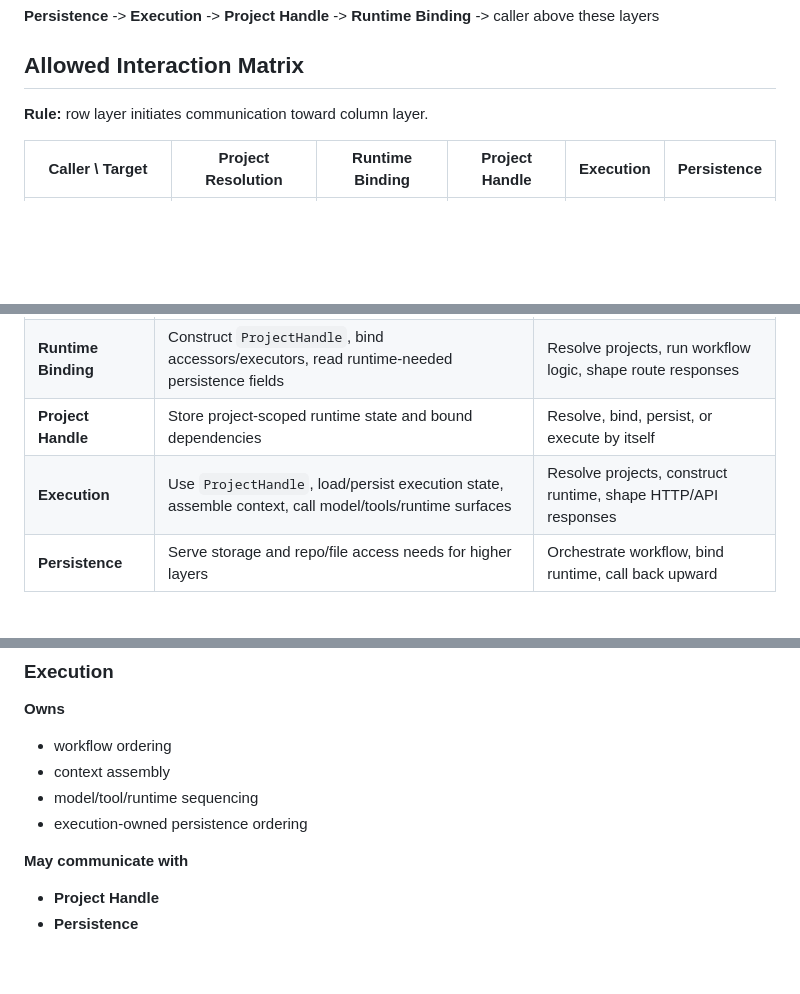
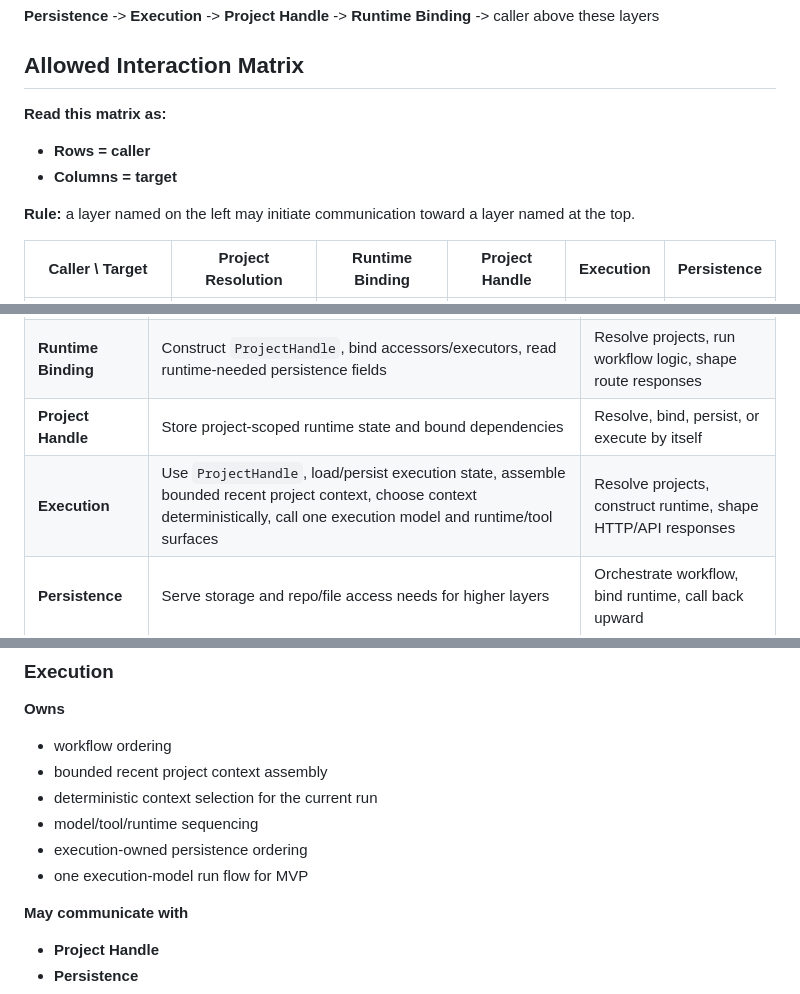
Before and after one commit to Isak-Landin/tool-ai-gateway, a Markdown page: LAYER_RULES.md, 3 parts joined by grey strips. Rendered like a GitHub page; blank space fills up the shorter version.

Commit message:
Updated to fit refactored MVP target

```diff
--- a/LAYER_RULES.md
+++ b/LAYER_RULES.md
@@ -24,7 +24,12 @@ Return flow is the reverse direction:
 
 ## Allowed Interaction Matrix
 
-**Rule:** row layer initiates communication toward column layer.
+**Read this matrix as:**
+
+- **Rows = caller**
+- **Columns = target**
+
+**Rule:** a layer named on the left may initiate communication toward a layer named at the top.
 
 | Caller \\ Target | Project Resolution | Runtime Binding | Project Handle | Execution | Persistence |
 | --- | --- | --- | --- | --- | --- |
@@ -41,7 +46,7 @@ Return flow is the reverse direction:
 | **Project Resolution** | Read project-scoped rows from persistence | Build runtime, bind services, execute workflow |
 | **Runtime Binding** | Construct `ProjectHandle`, bind accessors/executors, read runtime-needed persistence fields | Resolve projects, run workflow logic, shape route responses |
 | **Project Handle** | Store project-scoped runtime state and bound dependencies | Resolve, bind, persist, or execute by itself |
-| **Execution** | Use `ProjectHandle`, load/persist execution state, assemble context, call model/tools/runtime surfaces | Resolve projects, construct runtime, shape HTTP/API responses |
+| **Execution** | Use `ProjectHandle`, load/persist execution state, assemble bounded recent project context, choose context deterministically, call one execution model and runtime/tool surfaces | Resolve projects, construct runtime, shape HTTP/API responses |
 | **Persistence** | Serve storage and repo/file access needs for higher layers | Orchestrate workflow, bind runtime, call back upward |
 
 ## Layer Details
@@ -106,9 +111,11 @@ Return flow is the reverse direction:
 **Owns**
 
 - workflow ordering
-- context assembly
+- bounded recent project context assembly
+- deterministic context selection for the current run
 - model/tool/runtime sequencing
 - execution-owned persistence ordering
+- one execution-model run flow for MVP
 
 **May communicate with**
 
```
Also changed, not shown: other parts of LAYER_RULES.md (+2 -1 lines).
